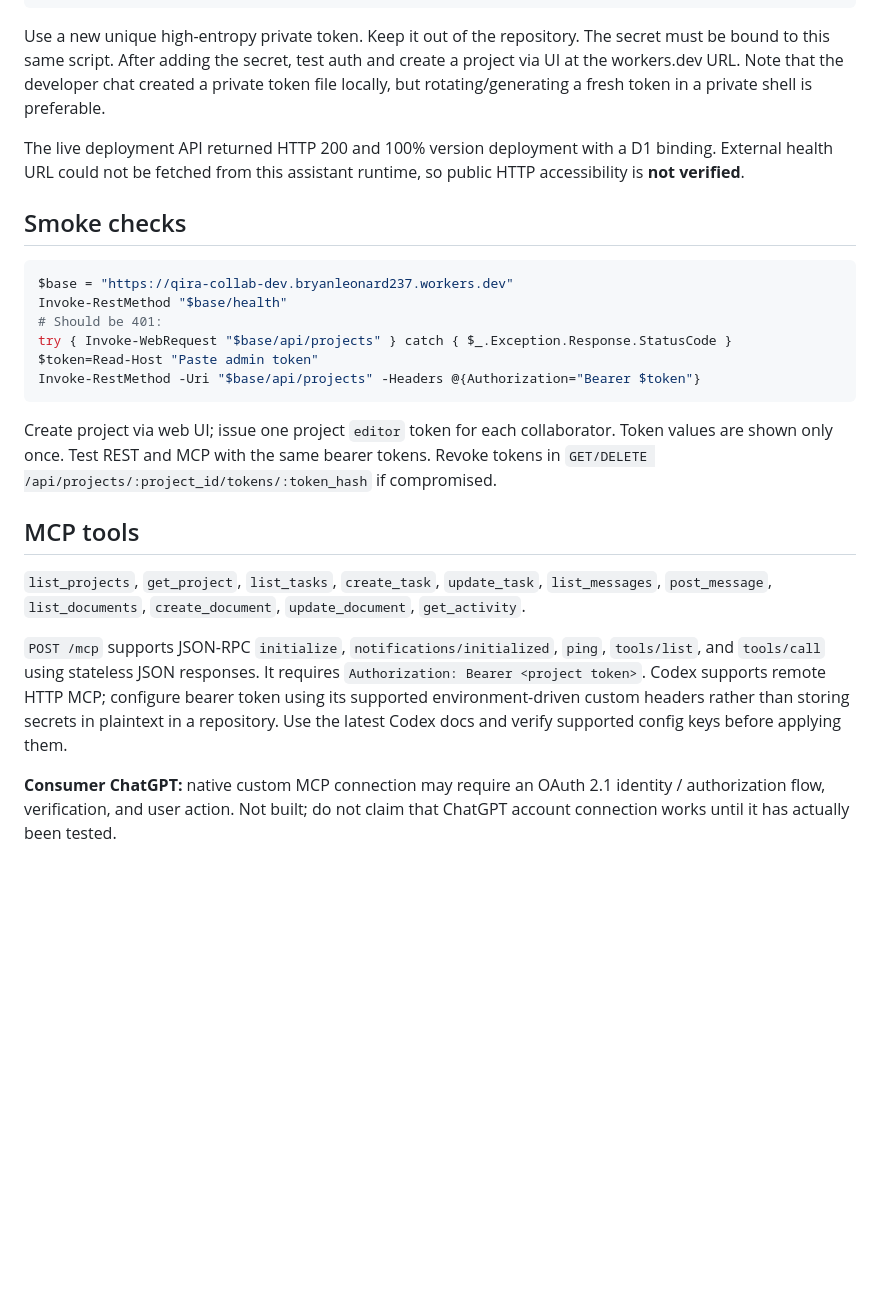
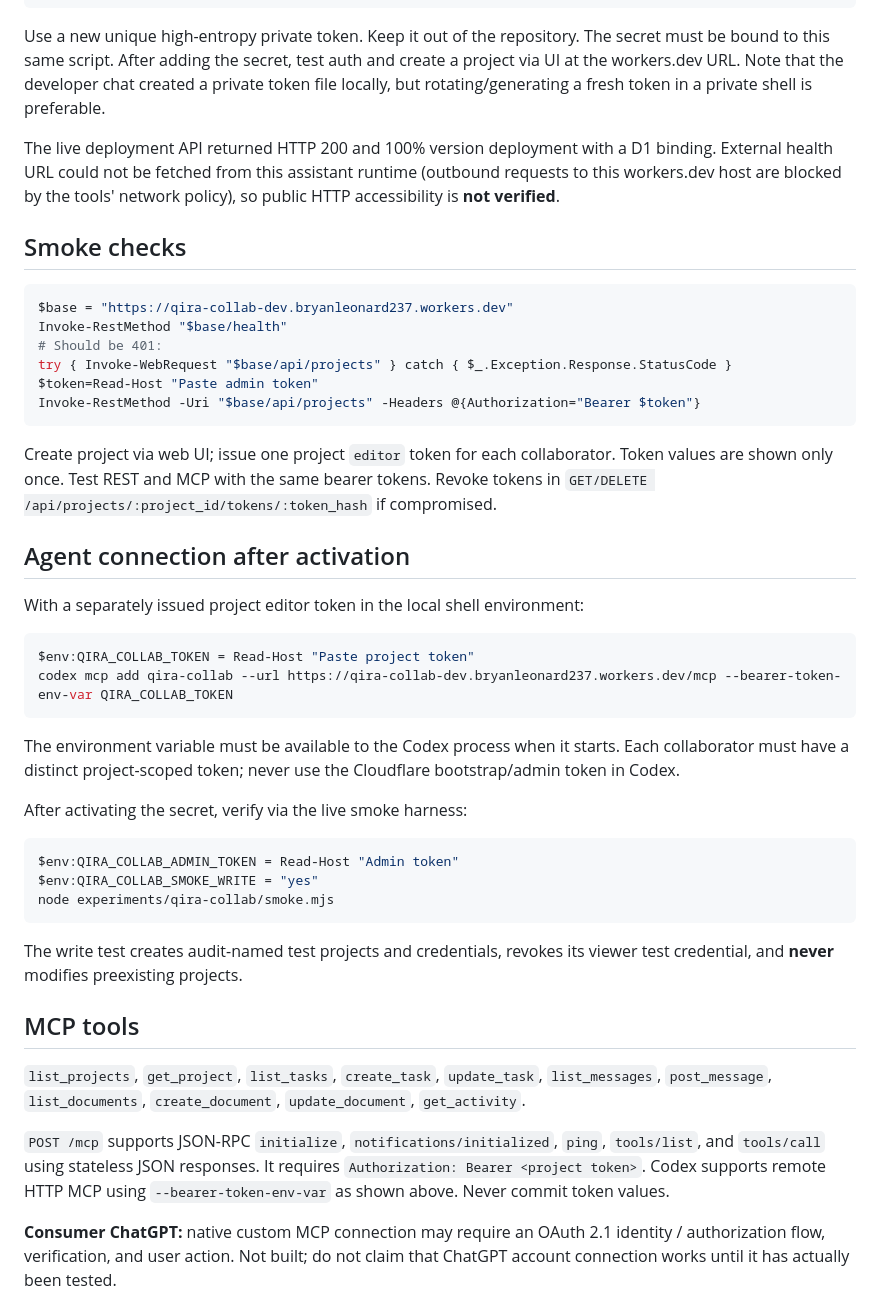
Before and after one commit to TheArtOfSound/qira-hq, a Markdown page: experiments/qira-collab/README.md, the part around the change. Rendered like a GitHub page; blank space fills up the shorter version.

Commit message:
docs(collab): exact Codex connection and two-agent live smoke instructions

````diff
--- a/experiments/qira-collab/README.md
+++ b/experiments/qira-collab/README.md
@@ -19,7 +19,7 @@ npx wrangler secret put BOOTSTRAP_TOKEN --name qira-collab-dev
 ```
 Use a new unique high-entropy private token. Keep it out of the repository. The secret must be bound to this same script. After adding the secret, test auth and create a project via UI at the workers.dev URL. Note that the developer chat created a private token file locally, but rotating/generating a fresh token in a private shell is preferable.
 
-The live deployment API returned HTTP 200 and 100% version deployment with a D1 binding. External health URL could not be fetched from this assistant runtime, so public HTTP accessibility is **not verified**.
+The live deployment API returned HTTP 200 and 100% version deployment with a D1 binding. External health URL could not be fetched from this assistant runtime (outbound requests to this workers.dev host are blocked by the tools' network policy), so public HTTP accessibility is **not verified**.
 
 ## Smoke checks
 ```powershell
@@ -32,10 +32,31 @@ Invoke-RestMethod -Uri "$base/api/projects" -Headers @{Authorization="Bearer $to
 ```
 Create project via web UI; issue one project `editor` token for each collaborator. Token values are shown only once. Test REST and MCP with the same bearer tokens. Revoke tokens in `GET/DELETE /api/projects/:project_id/tokens/:token_hash` if compromised.
 
+## Agent connection after activation
+
+With a separately issued project editor token in the local shell environment:
+
+```powershell
+$env:QIRA_COLLAB_TOKEN = Read-Host "Paste project token"
+codex mcp add qira-collab --url https://qira-collab-dev.bryanleonard237.workers.dev/mcp --bearer-token-env-var QIRA_COLLAB_TOKEN
+```
+
+The environment variable must be available to the Codex process when it starts. Each collaborator must have a distinct project-scoped token; never use the Cloudflare bootstrap/admin token in Codex.
+
+After activating the secret, verify via the live smoke harness:
+
+```powershell
+$env:QIRA_COLLAB_ADMIN_TOKEN = Read-Host "Admin token"
+$env:QIRA_COLLAB_SMOKE_WRITE = "yes"
+node experiments/qira-collab/smoke.mjs
+```
+
+The write test creates audit-named test projects and credentials, revokes its viewer test credential, and **never** modifies preexisting projects.
+
 ## MCP tools
 `list_projects`, `get_project`, `list_tasks`, `create_task`, `update_task`, `list_messages`, `post_message`, `list_documents`, `create_document`, `update_document`, `get_activity`.
 
-`POST /mcp` supports JSON-RPC `initialize`, `notifications/initialized`, `ping`, `tools/list`, and `tools/call` using stateless JSON responses. It requires `Authorization: Bearer <project token>`. Codex supports remote HTTP MCP; configure bearer token using its supported environment-driven custom headers rather than storing secrets in plaintext in a repository. Use the latest Codex docs and verify supported config keys before applying them.
+`POST /mcp` supports JSON-RPC `initialize`, `notifications/initialized`, `ping`, `tools/list`, and `tools/call` using stateless JSON responses. It requires `Authorization: Bearer <project token>`. Codex supports remote HTTP MCP using `--bearer-token-env-var` as shown above. Never commit token values.
 
 **Consumer ChatGPT:** native custom MCP connection may require an OAuth 2.1 identity / authorization flow, verification, and user action. Not built; do not claim that ChatGPT account connection works until it has actually been tested.
 
````
